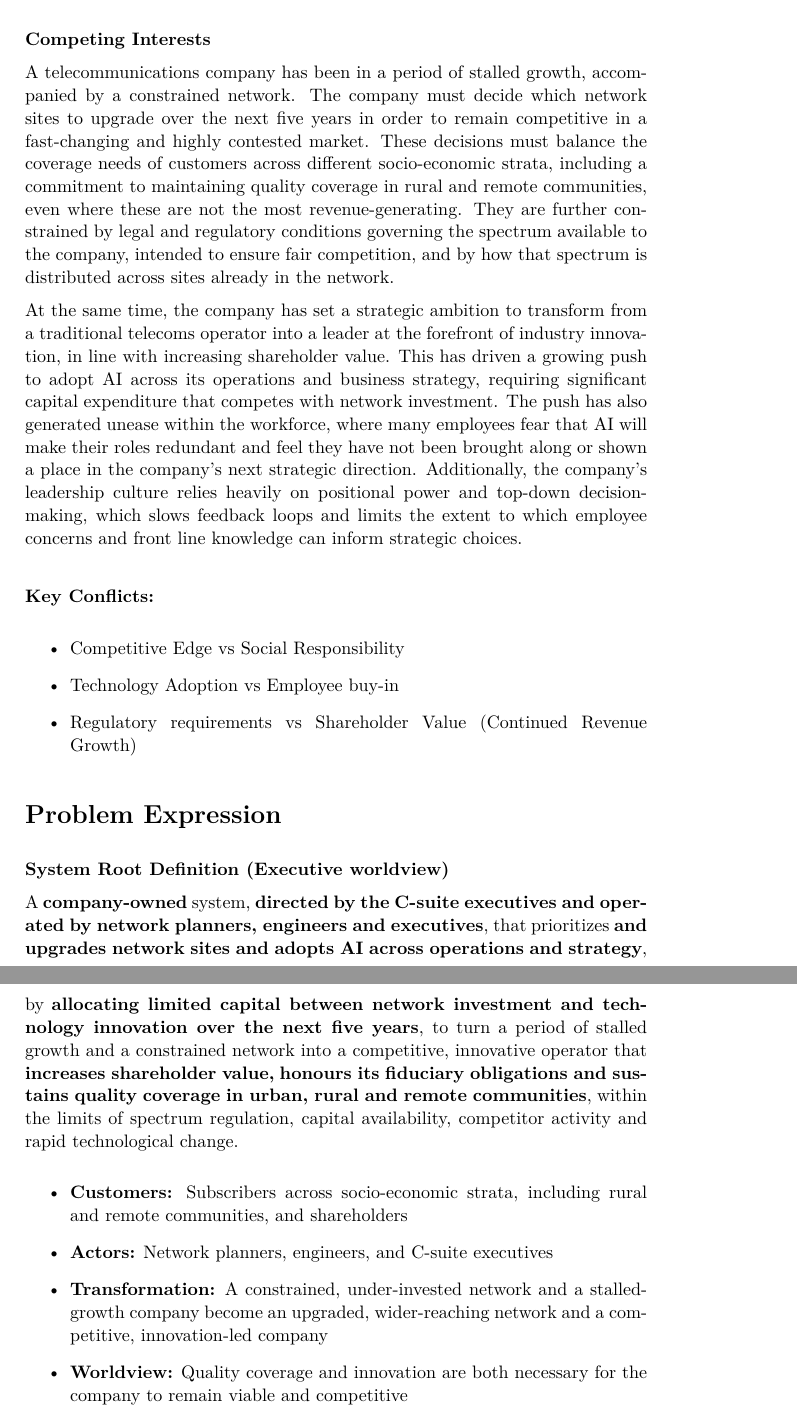
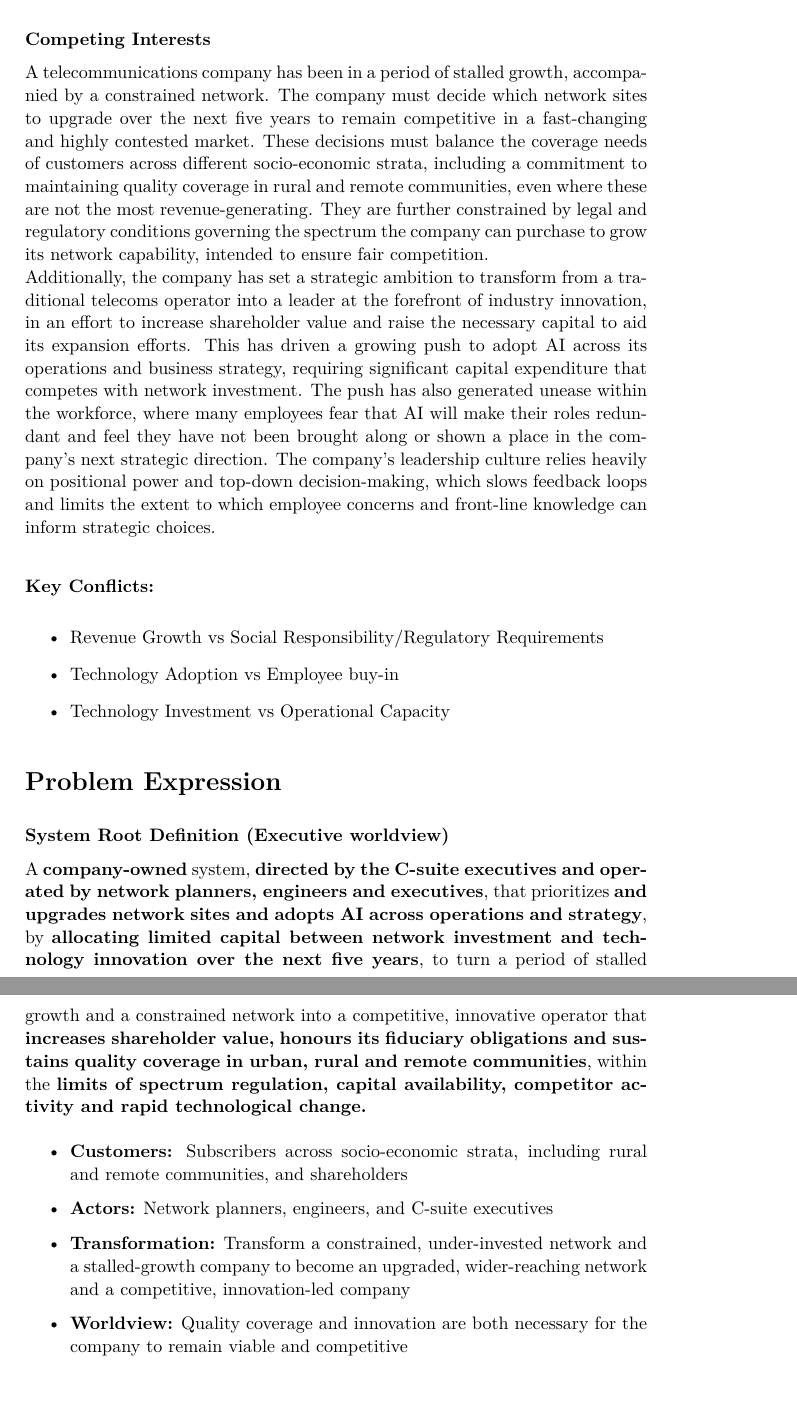
Before and after one commit to pamelafful/Prescriptive-Analytics, a Quarto document (Prescriptive_Analytics_Ass_2_Soft_OR.qmd): two parts of pages 2 and 3 of 6, joined at a grey line, cut so that both start at the same text. The pictures show the output file Prescriptive_Analytics_Ass_2_Soft_OR.pdf that the author committed with the source.

Commit message:
Completed Final Edits.

```diff
--- a/Prescriptive_Analytics_Ass_2_Soft_OR.qmd
+++ b/Prescriptive_Analytics_Ass_2_Soft_OR.qmd
@@ -62,29 +62,28 @@ execute:
 
 **Competing Interests**
 
-A telecommunications company has been in a period of stalled growth, accompanied by a constrained network. The company must decide which network sites to upgrade over the next five years in order to remain competitive in a fast-changing and highly contested market. These decisions must balance the coverage needs of customers across different socio-economic strata, including a commitment to maintaining quality coverage in rural and remote communities, even where these are not the most revenue-generating. They are further constrained by legal and regulatory conditions governing the spectrum available to the company, intended to ensure fair competition, and by how that spectrum is distributed across sites already in the network.
-
-At the same time, the company has set a strategic ambition to transform from a traditional telecoms operator into a leader at the forefront of industry innovation, in line with increasing shareholder value. This has driven a growing push to adopt AI across its operations and business strategy, requiring significant capital expenditure that competes with network investment. The push has also generated unease within the workforce, where many employees fear that AI will make their roles redundant and feel they have not been brought along or shown a place in the company’s next strategic direction. Additionally, the company’s leadership culture relies heavily on positional power and top-down decision-making, which slows feedback loops and limits the extent to which employee concerns and front line knowledge can inform strategic choices.
+A telecommunications company has been in a period of stalled growth, accompanied by a constrained network. The company must decide which network sites to upgrade over the next five years to remain competitive in a fast-changing and highly contested market. These decisions must balance the coverage needs of customers across different socio-economic strata, including a commitment to maintaining quality coverage in rural and remote communities, even where these are not the most revenue-generating. They are further constrained by legal and regulatory conditions governing the spectrum the company can purchase to grow its network capability, intended to ensure fair competition.\
+Additionally, the company has set a strategic ambition to transform from a traditional telecoms operator into a leader at the forefront of industry innovation, in an effort to increase shareholder value and raise the necessary capital to aid its expansion efforts. This has driven a growing push to adopt AI across its operations and business strategy, requiring significant capital expenditure that competes with network investment. The push has also generated unease within the workforce, where many employees fear that AI will make their roles redundant and feel they have not been brought along or shown a place in the company’s next strategic direction. The company’s leadership culture relies heavily on positional power and top-down decision-making, which slows feedback loops and limits the extent to which employee concerns and front-line knowledge can inform strategic choices.
 
 #### Key Conflicts:
 
--   Competitive Edge vs Social Responsibility
+-   Revenue Growth vs Social Responsibility/Regulatory Requirements
 
 -   Technology Adoption vs Employee buy-in
 
--   Regulatory requirements vs Shareholder Value (Continued Revenue Growth)
+-   Technology Investment vs Operational Capacity
 
 # Problem Expression
 
-#### System Root Definition (Executive worldview)
+**System Root Definition (Executive worldview)**
 
-A **company-owned** system, **directed by the C-suite executives and operated by network planners, engineers and executives**, that prioritizes **and upgrades network sites and adopts AI across operations and strategy**, by **allocating limited capital between network investment and technology innovation over the next five years**, to turn a period of stalled growth and a constrained network into a competitive, innovative operator that **increases shareholder value,** **honours its fiduciary obligations and sustains quality coverage in urban, rural and remote communities**, within the limits of spectrum regulation, capital availability, competitor activity and rapid technological change.
+A **company-owned** system, **directed by the C-suite executives and operated by network planners, engineers and executives**, that prioritizes **and upgrades network sites and adopts AI across operations and strategy**, by **allocating limited capital between network investment and technology innovation over the next five years**, to turn a period of stalled growth and a constrained network into a competitive, innovative operator that **increases shareholder value,** **honours its fiduciary obligations and sustains quality coverage in urban, rural and remote communities**, within the **limits of spectrum regulation, capital availability, competitor activity and rapid technological change.**
 
 -   **Customers:** Subscribers across socio-economic strata, including rural and remote communities, and shareholders
 
 -   **Actors:** Network planners, engineers, and C-suite executives
 
--   **Transformation:** A constrained, under-invested network and a stalled-growth company become an upgraded, wider-reaching network and a competitive, innovation-led company
+-   **Transformation:** Transform a constrained, under-invested network and a stalled-growth company to become an upgraded, wider-reaching network and a competitive, innovation-led company
 
 -   **Worldview:** Quality coverage and innovation are both necessary for the company to remain viable and competitive
 
```
Also changed, not shown: Prescriptive_Analytics_Ass_2_Soft_OR.pdf, Prescriptive_Analytics_Ass_2_Soft_OR.qmd (2 more changed lines).
